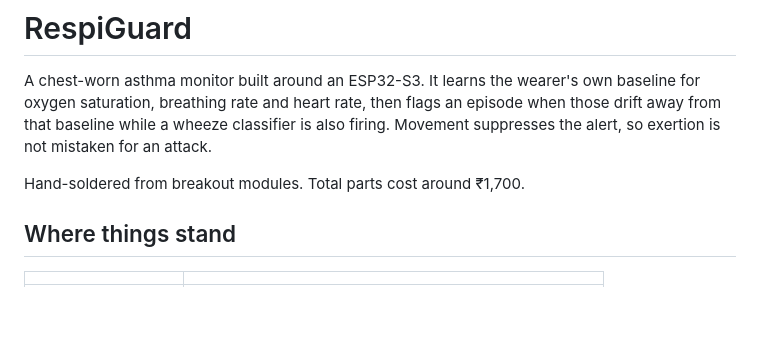
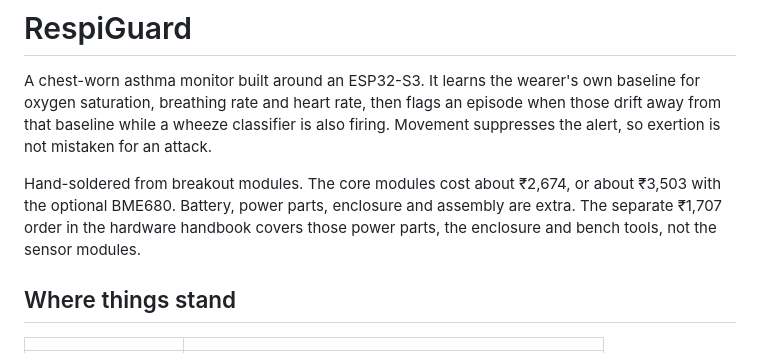
Before and after one commit to Saransh1120/respiguard, a Markdown page: README.md, the part around the change. GitHub-like rendering; blank space fills up the shorter version.

Commit message:
README: match parts cost to the SIH deck (core modules and optional BME680)

```diff
--- a/README.md
+++ b/README.md
@@ -6,7 +6,10 @@ episode when those drift away from that baseline while a wheeze classifier is
 also firing. Movement suppresses the alert, so exertion is not mistaken for an
 attack.
 
-Hand-soldered from breakout modules. Total parts cost around ₹1,700.
+Hand-soldered from breakout modules. The core modules cost about ₹2,674, or
+about ₹3,503 with the optional BME680. Battery, power parts, enclosure and
+assembly are extra. The separate ₹1,707 order in the hardware handbook covers
+those power parts, the enclosure and bench tools, not the sensor modules.
 
 ## Where things stand
 
```
